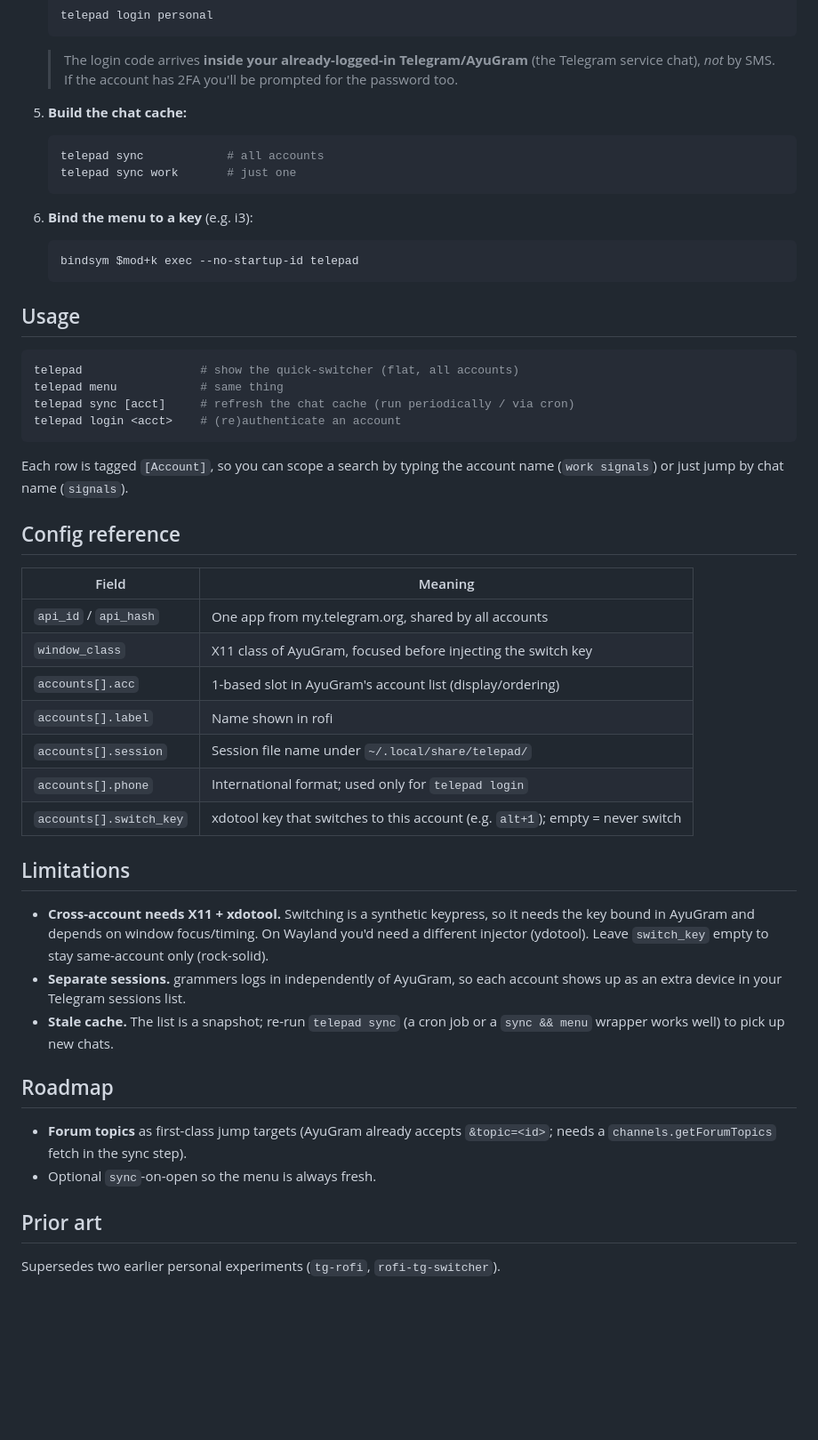
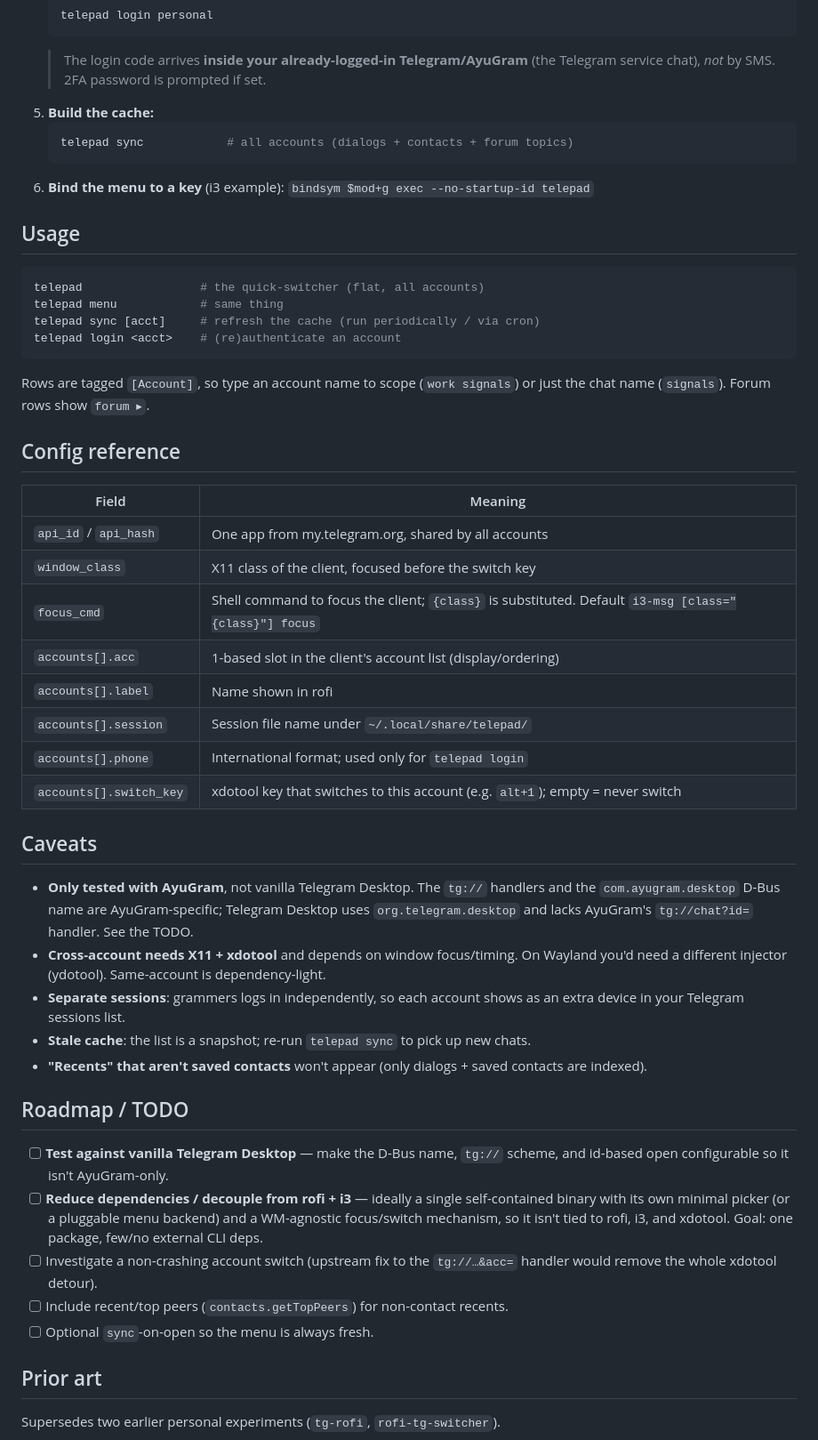
Before and after one commit to antlis/telepad, a Markdown page: README.md, the part around one of its changes. Shown at 89% size. Rendered like a GitHub page; blank space fills up the shorter version.

````diff
--- a/README.md
+++ b/README.md
@@ -82,60 +98,63 @@ cargo build --release
    telepad login personal
    ```
    > The login code arrives **inside your already-logged-in Telegram/AyuGram** (the
-   > Telegram service chat), *not* by SMS. If the account has 2FA you'll be prompted
-   > for the password too.
-
-5. **Build the chat cache:**
+   > Telegram service chat), *not* by SMS. 2FA password is prompted if set.
+5. **Build the cache:**
    ```bash
-   telepad sync            # all accounts
-   telepad sync work       # just one
+   telepad sync            # all accounts (dialogs + contacts + forum topics)
    ```
-
-6. **Bind the menu to a key** (e.g. i3):
-   ```
-   bindsym $mod+k exec --no-startup-id telepad
-   ```
+6. **Bind the menu to a key** (i3 example): `bindsym $mod+g exec --no-startup-id telepad`
 
 ## Usage
 
 ```bash
-telepad                 # show the quick-switcher (flat, all accounts)
+telepad                 # the quick-switcher (flat, all accounts)
 telepad menu            # same thing
-telepad sync [acct]     # refresh the chat cache (run periodically / via cron)
+telepad sync [acct]     # refresh the cache (run periodically / via cron)
 telepad login <acct>    # (re)authenticate an account
 ```
 
-Each row is tagged `[Account]`, so you can scope a search by typing the account name
-(`work signals`) or just jump by chat name (`signals`).
+Rows are tagged `[Account]`, so type an account name to scope (`work signals`) or
+just the chat name (`signals`). Forum rows show `forum ▸`.
 
 ## Config reference
 
 | Field | Meaning |
 |-------|---------|
 | `api_id` / `api_hash` | One app from my.telegram.org, shared by all accounts |
-| `window_class` | X11 class of AyuGram, focused before injecting the switch key |
-| `accounts[].acc` | 1-based slot in AyuGram's account list (display/ordering) |
+| `window_class` | X11 class of the client, focused before the switch key |
+| `focus_cmd` | Shell command to focus the client; `{class}` is substituted. Default `i3-msg [class="{class}"] focus` |
+| `accounts[].acc` | 1-based slot in the client's account list (display/ordering) |
 | `accounts[].label` | Name shown in rofi |
 | `accounts[].session` | Session file name under `~/.local/share/telepad/` |
 | `accounts[].phone` | International format; used only for `telepad login` |
 | `accounts[].switch_key` | xdotool key that switches to this account (e.g. `alt+1`); empty = never switch |
 
-## Limitations
+## Caveats
 
-- **Cross-account needs X11 + xdotool.** Switching is a synthetic keypress, so it
-  needs the key bound in AyuGram and depends on window focus/timing. On Wayland
-  you'd need a different injector (ydotool). Leave `switch_key` empty to stay
-  same-account only (rock-solid).
-- **Separate sessions.** grammers logs in independently of AyuGram, so each account
-  shows up as an extra device in your Telegram sessions list.
-- **Stale cache.** The list is a snapshot; re-run `telepad sync` (a cron job or a
-  `sync && menu` wrapper works well) to pick up new chats.
+- **Only tested with AyuGram**, not vanilla Telegram Desktop. The `tg://` handlers and
+  the `com.ayugram.desktop` D-Bus name are AyuGram-specific; Telegram Desktop uses
+  `org.telegram.desktop` and lacks AyuGram's `tg://chat?id=` handler. See the TODO.
+- **Cross-account needs X11 + xdotool** and depends on window focus/timing. On Wayland
+  you'd need a different injector (ydotool). Same-account is dependency-light.
+- **Separate sessions**: grammers logs in independently, so each account shows as an
+  extra device in your Telegram sessions list.
+- **Stale cache**: the list is a snapshot; re-run `telepad sync` to pick up new chats.
+- **"Recents" that aren't saved contacts** won't appear (only dialogs + saved
+  contacts are indexed).
 
-## Roadmap
+## Roadmap / TODO
 
-- **Forum topics** as first-class jump targets (AyuGram already accepts `&topic=<id>`;
-  needs a `channels.getForumTopics` fetch in the sync step).
-- Optional `sync`-on-open so the menu is always fresh.
+- [ ] **Test against vanilla Telegram Desktop** — make the D-Bus name, `tg://` scheme,
+      and id-based open configurable so it isn't AyuGram-only.
+- [ ] **Reduce dependencies / decouple from rofi + i3** — ideally a single
+      self-contained binary with its own minimal picker (or a pluggable menu backend)
+      and a WM-agnostic focus/switch mechanism, so it isn't tied to rofi, i3, and
+      xdotool. Goal: one package, few/no external CLI deps.
+- [ ] Investigate a non-crashing account switch (upstream fix to the `tg://…&acc=`
+      handler would remove the whole xdotool detour).
+- [ ] Include recent/top peers (`contacts.getTopPeers`) for non-contact recents.
+- [ ] Optional `sync`-on-open so the menu is always fresh.
 
 ## Prior art
 
````
Also changed, not shown: other parts of README.md (+56 -40 lines).
